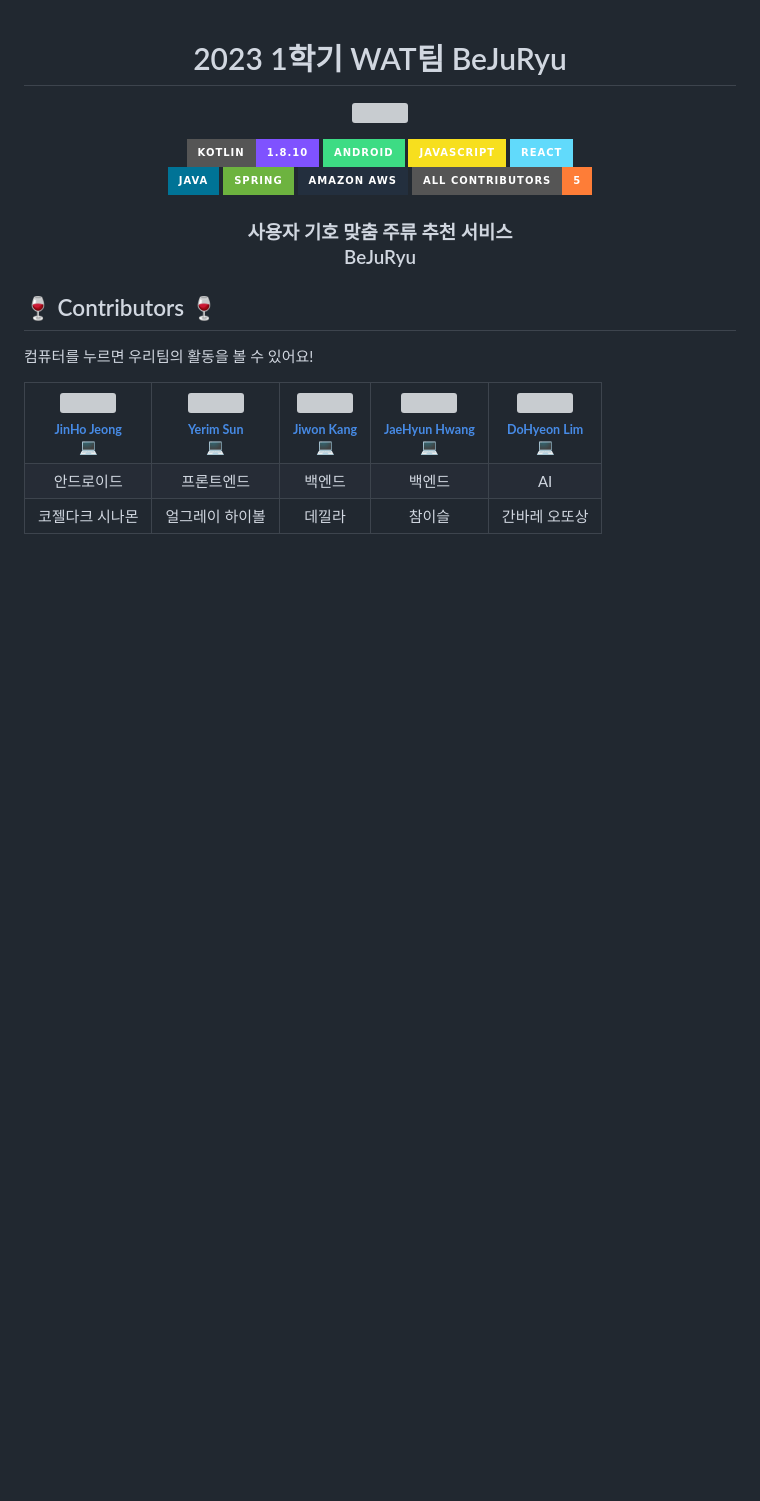
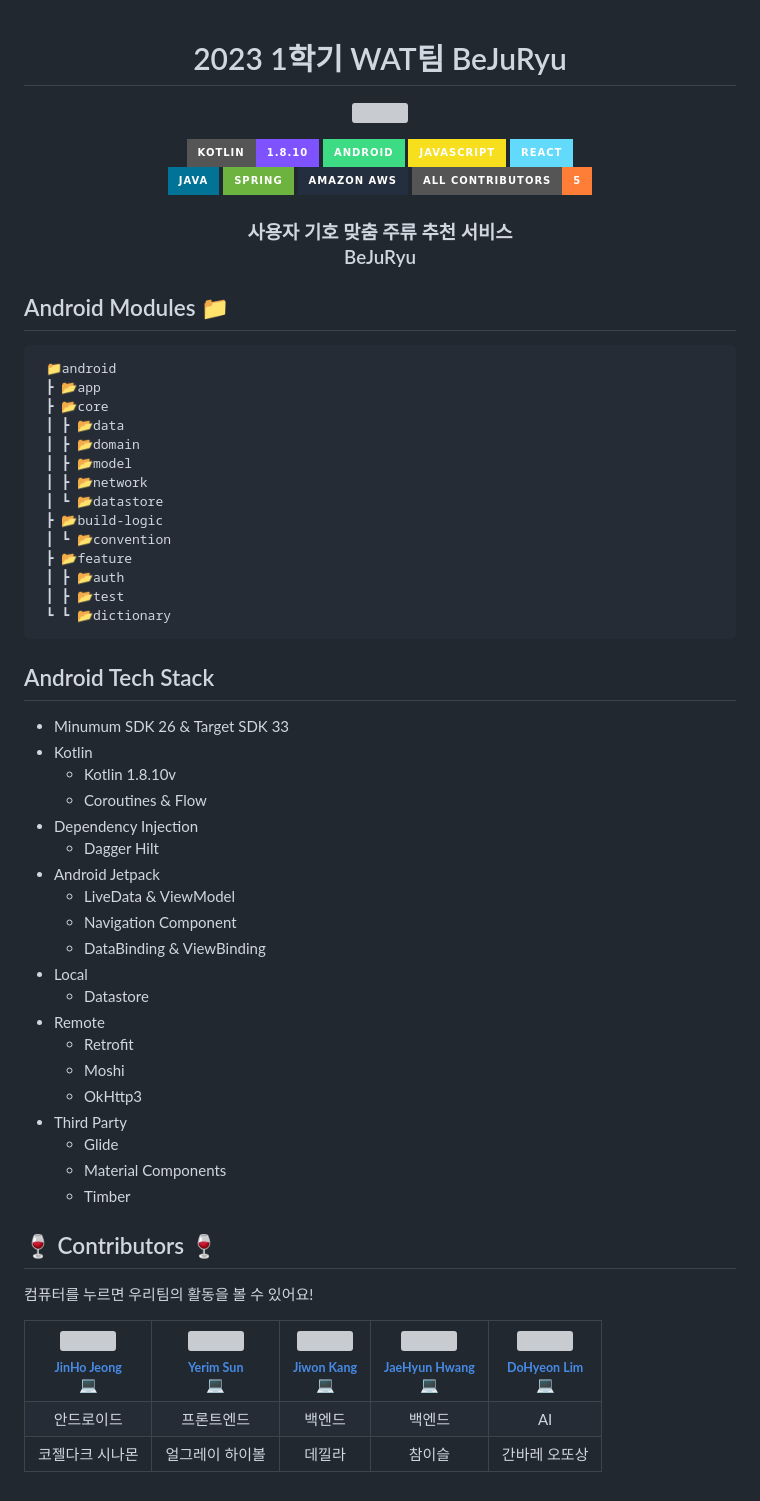
Before and after one commit to pknu-wap/2023_1_WAT_BeJuRyu, a Markdown page: README.md, the part around the change. Drawn GitHub-style; badges without logos; blank space fills up the shorter version; grey boxes are pictures that could not be loaded.

````diff
--- a/README.md
+++ b/README.md
@@ -20,6 +20,48 @@
 	</h3>
 </p>
 
+## Android Modules 📁
+
+```
+ 📁android
+ ┣ 📂app
+ ┣ 📂core
+ ┃ ┣ 📂data
+ ┃ ┣ 📂domain
+ ┃ ┣ 📂model
+ ┃ ┣ 📂network
+ ┃ ┗ 📂datastore
+ ┣ 📂build-logic
+ ┃ ┗ 📂convention
+ ┣ 📂feature
+ ┃ ┣ 📂auth
+ ┃ ┣ 📂test
+ ┗ ┗ 📂dictionary
+```
+
+
+## Android Tech Stack
+
+- Minumum SDK 26 & Target SDK 33
+- Kotlin
+    - Kotlin 1.8.10v
+    - Coroutines & Flow
+- Dependency Injection
+    - Dagger Hilt
+- Android Jetpack
+    - LiveData & ViewModel
+    - Navigation Component
+    - DataBinding & ViewBinding
+- Local
+    - Datastore
+- Remote
+    - Retrofit
+    - Moshi
+    - OkHttp3
+- Third Party
+    - Glide
+    - Material Components
+    - Timber
 
 ## 🍷 Contributors 🍷
 
````
